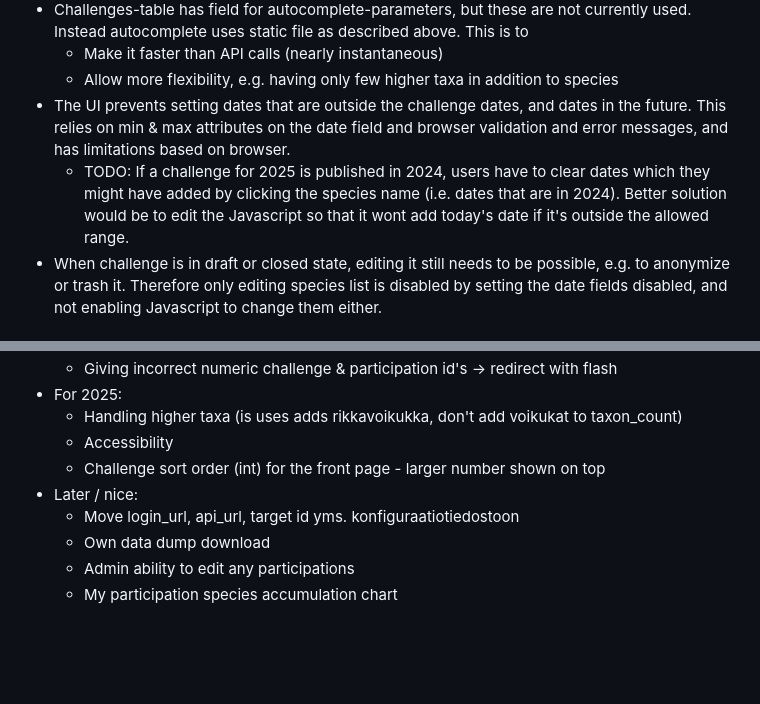
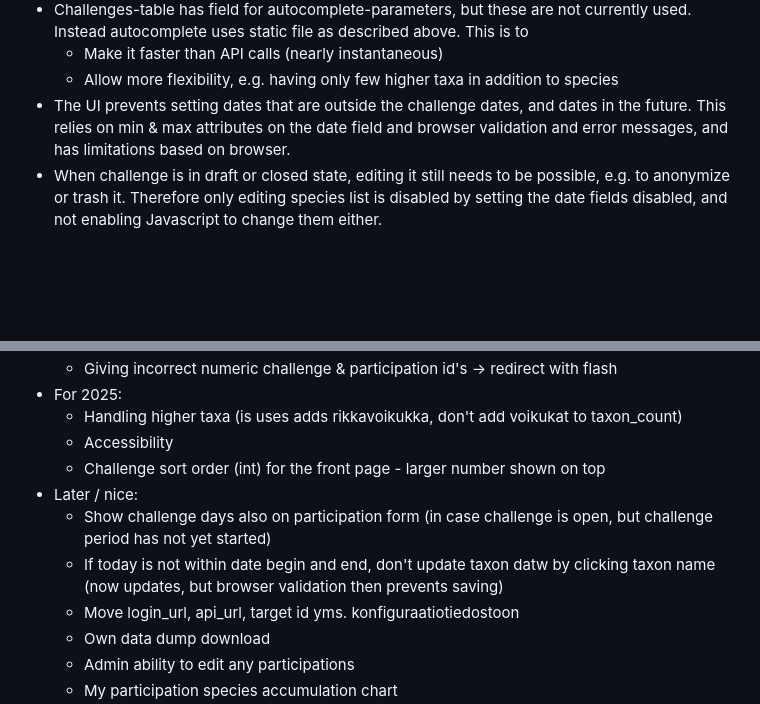
Before and after one commit to luomus/species-challenge, a Markdown page: README.md, 2 parts joined by grey strips. GitHub-like rendering; blank space fills up the shorter version.

Commit message:
Cleanup README

```diff
--- a/README.md
+++ b/README.md
@@ -46,7 +46,6 @@ Note that in order to create MariaDB database on Rahti, PHPMyAdmin data dump doe
     - Make it faster than API calls (nearly instantaneous)
     - Allow more flexibility, e.g. having only few higher taxa in addition to species
 - The UI prevents setting dates that are outside the challenge dates, and dates in the future. This relies on min & max attributes on the date field and browser validation and error messages, and has limitations based on browser.
-    - TODO: If a challenge for 2025 is published in 2024, users have to clear dates which they might have added by clicking the species name (i.e. dates that are in 2024). Better solution would be to edit the Javascript so that it wont add today's date if it's outside the allowed range.
 - When challenge is in draft or closed state, editing it still needs to be possible, e.g. to anonymize or trash it. Therefore only editing species list is disabled by setting the date fields disabled, and not enabling  Javascript to change them either.
 
 #### Future: To have a new challenge type, you would need to:
@@ -104,6 +103,8 @@ Note that in order to create MariaDB database on Rahti, PHPMyAdmin data dump doe
     - Accessibility
     - Challenge sort order (int) for the front page - larger number shown on top
 - Later / nice:
+    - Show challenge days also on participation form (in case challenge is open, but challenge period has not yet started)
+    - If today is not within date begin and end, don't update taxon datw by clicking taxon name (now updates, but browser validation then prevents saving)
     - Move login_url, api_url, target id yms. konfiguraatiotiedostoon
     - Own data dump download
     - Admin ability to edit any participations
```
